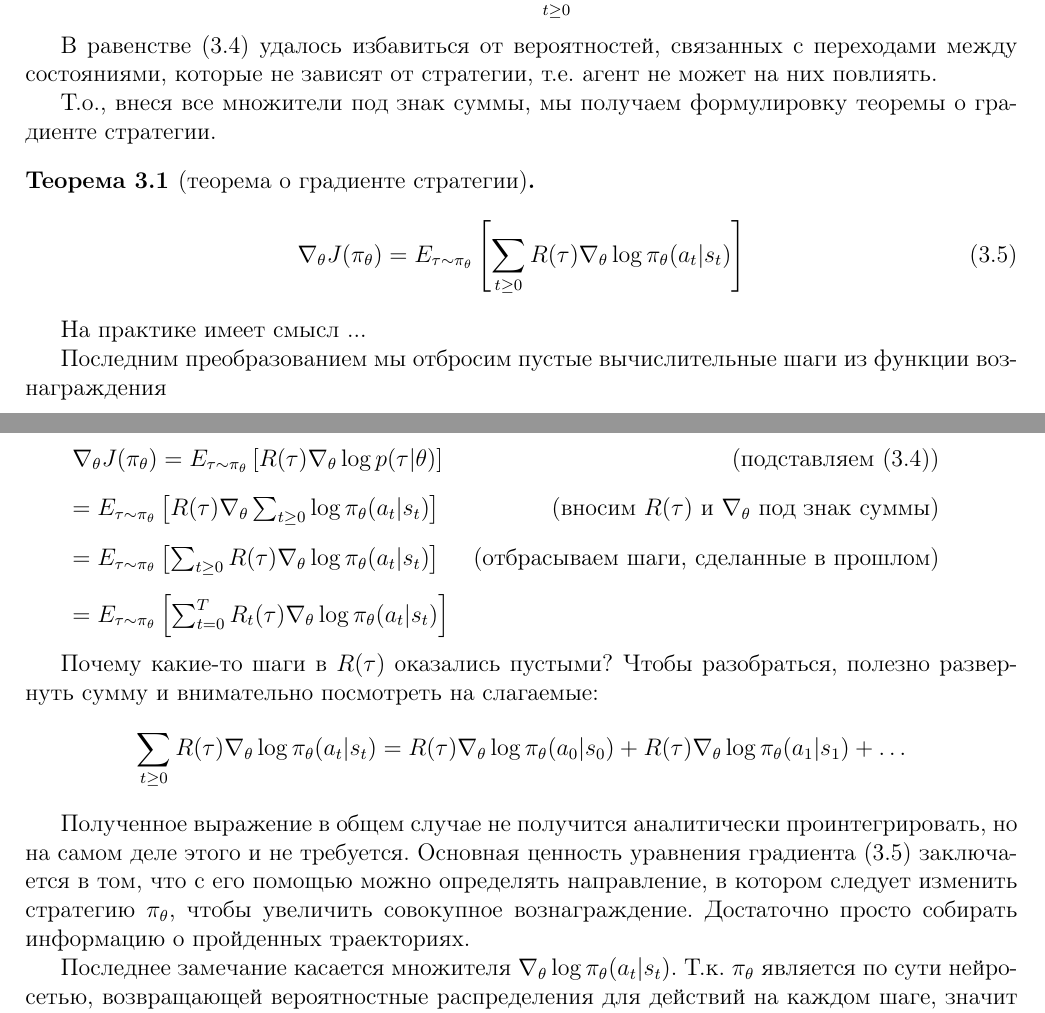
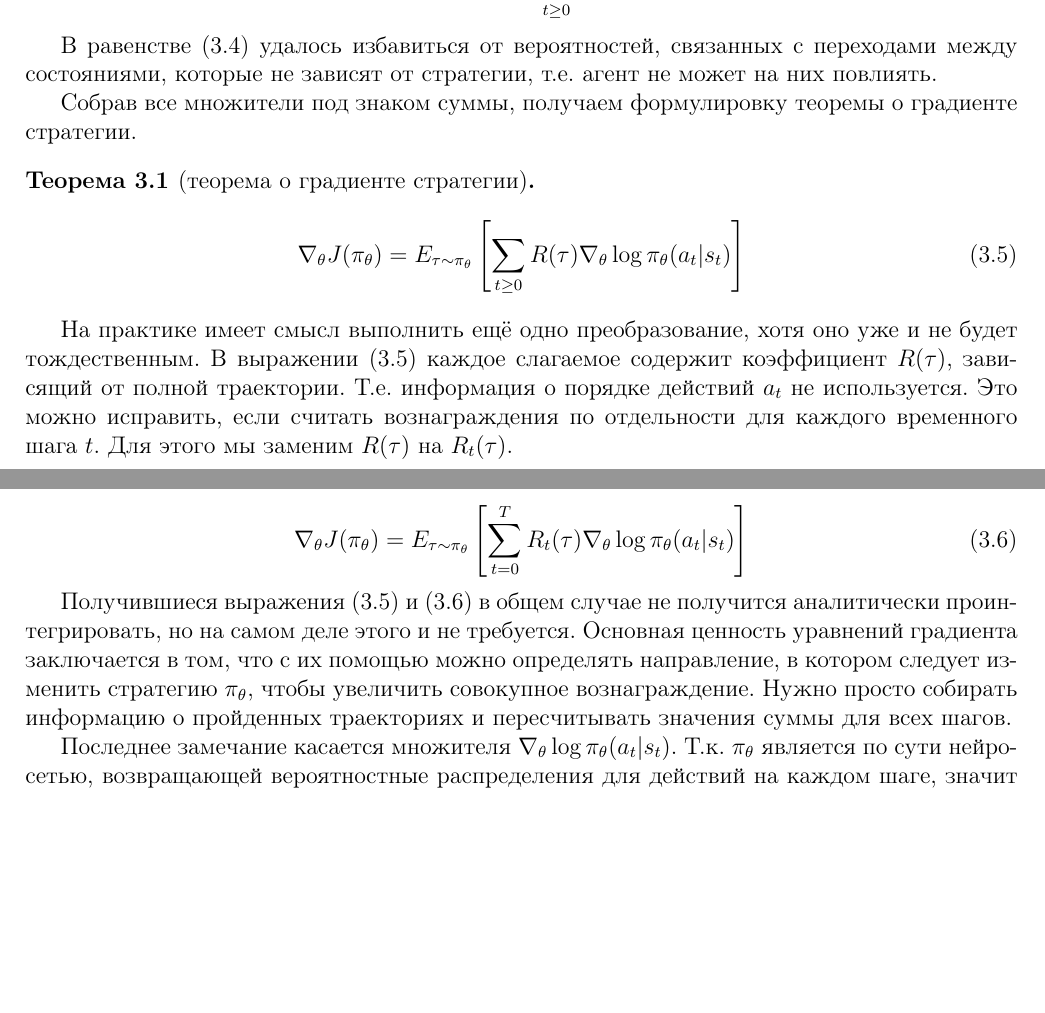
Before and after one commit to NSUHackspace/RL-intro, a LaTeX document (strategy_gradient/strategy_gradient.tex): two parts of pages 3 and 4 of 5 before the commit and two parts of pages 3 and 4 of 4 after it, joined at a grey line, cut so that both start at the same text, the shorter picture padded with empty space. Compiled offline with pdfLaTeX.

Commit message:
update gradient theorem formulation

```diff
--- a/strategy_gradient/strategy_gradient.tex
+++ b/strategy_gradient/strategy_gradient.tex
@@ -209,7 +209,7 @@ $= E_{x \sim p(x|\theta)} \left[ f(x) \nabla_\theta \log p(x | \theta) \right]
 
 В равенстве (\ref{eq:logpi}) удалось избавиться от вероятностей, связанных с переходами между состояниями, которые не зависят от стратегии, т.е. агент не может на них повлиять.
 
-Т.о., внеся все множители под знак суммы, мы получаем формулировку теоремы о градиенте стратегии.
+Собрав все множители под знаком суммы, получаем формулировку теоремы о градиенте стратегии.
 
 \begin{theorem}[теорема о градиенте стратегии]
 	\begin{equation} \label{eq:strategy}
@@ -217,28 +217,13 @@ $= E_{x \sim p(x|\theta)} \left[ f(x) \nabla_\theta \log p(x | \theta) \right]
 	\end{equation}
 \end{theorem}
 
+На практике имеет смысл выполнить ещё одно преобразование, хотя оно уже и не будет тождественным. В выражении (\ref{eq:strategy}) каждое слагаемое содержит коэффициент $R(\tau)$, зависящий от полной траектории. Т.е. информация о порядке действий $a_t$ не используется. Это можно исправить, если считать вознаграждения по отдельности для каждого временного шага $t$. Для этого мы заменим $R(\tau)$ на $R_t(\tau)$.
 
-На практике имеет смысл ...
+\begin{equation} \label{eq:step_strategy}
+\nabla_\theta J(\pi_{\theta}) = E_{\tau \sim \pi_{\theta}} \left[ \sum_{t = 0}^{T} R_t(\tau) \nabla_\theta  \log \pi_\theta (a_t | s_t) \right]
+\end{equation}
 
-
-Последним преобразованием мы отбросим пустые вычислительные шаги из функции вознаграждения \\
-
-\begin{tabular}{lr}
-	$ \nabla_\theta J(\pi_{\theta}) = E_{\tau \sim \pi_{\theta}} \left[ R(\tau) \nabla_\theta \log p(\tau | \theta) \right]$ & (подставляем (\ref{eq:logpi})) \\ [2ex]
-	$= E_{\tau \sim \pi_{\theta}} \left[ R(\tau) \nabla_\theta \sum_{t \ge 0} \log \pi_\theta (a_t | s_t) \right]$ & (вносим $R(\tau)$ и $\nabla_\theta$ под знак суммы) \\ [2ex]
-	$= E_{\tau \sim \pi_{\theta}} \left[ \sum_{t \ge 0} R(\tau) \nabla_\theta  \log \pi_\theta (a_t | s_t) \right]$ & (отбрасываем шаги, сделанные в прошлом) \\ [2ex]
-	$= E_{\tau \sim \pi_{\theta}} \left[ \sum_{t = 0}^{T} R_t(\tau) \nabla_\theta  \log \pi_\theta (a_t | s_t) \right]$ & \\[2ex]
-\end{tabular}
-
-Почему какие-то шаги в $R(\tau)$ оказались пустыми? Чтобы разобраться, полезно развернуть сумму и внимательно посмотреть на слагаемые:
-\[
-	\sum_{t \ge 0} R(\tau) \nabla_\theta  \log \pi_\theta (a_t | s_t) = R(\tau) \nabla_\theta  \log \pi_\theta (a_0 | s_0) + R(\tau) \nabla_\theta  \log \pi_\theta (a_1 | s_1) + \ldots
-\]
-
-
-
-
-Полученное выражение в общем случае не получится аналитически проинтегрировать, но на самом деле этого и не требуется. Основная ценность уравнения градиента (\ref{eq:strategy}) заключается в том, что с его помощью можно определять направление, в котором следует изменить стратегию $\pi_\theta$, чтобы увеличить совокупное вознаграждение. Достаточно просто собирать информацию о пройденных траекториях.
+Получившиеся выражения (\ref{eq:strategy}) и (\ref{eq:step_strategy}) в общем случае не получится аналитически проинтегрировать, но на самом деле этого и не требуется. Основная ценность уравнений градиента заключается в том, что с их помощью можно определять направление, в котором следует изменить стратегию $\pi_\theta$, чтобы увеличить совокупное вознаграждение. Нужно просто собирать информацию о пройденных траекториях и пересчитывать значения суммы для всех шагов.
 
 Последнее замечание касается множителя $\nabla_\theta  \log \pi_\theta (a_t | s_t)$. Т.к. $\pi_\theta$ является по сути нейросетью, возвращающей вероятностные распределения для действий на каждом шаге, значит с вычислением градиента способен справиться любой DL-фреймворк.
 
```
Also changed, not shown: strategy_gradient/strategy_gradient.pdf.
